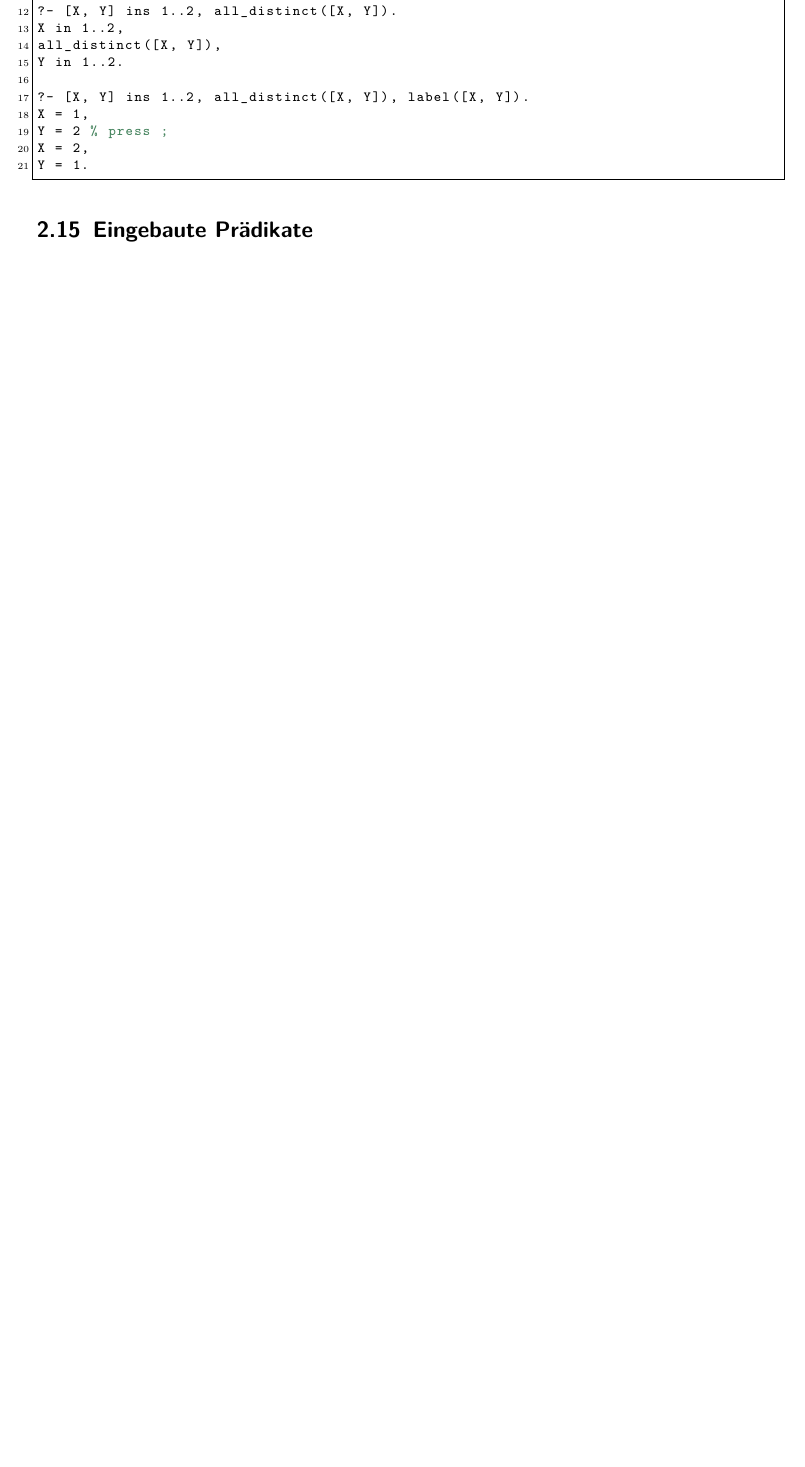
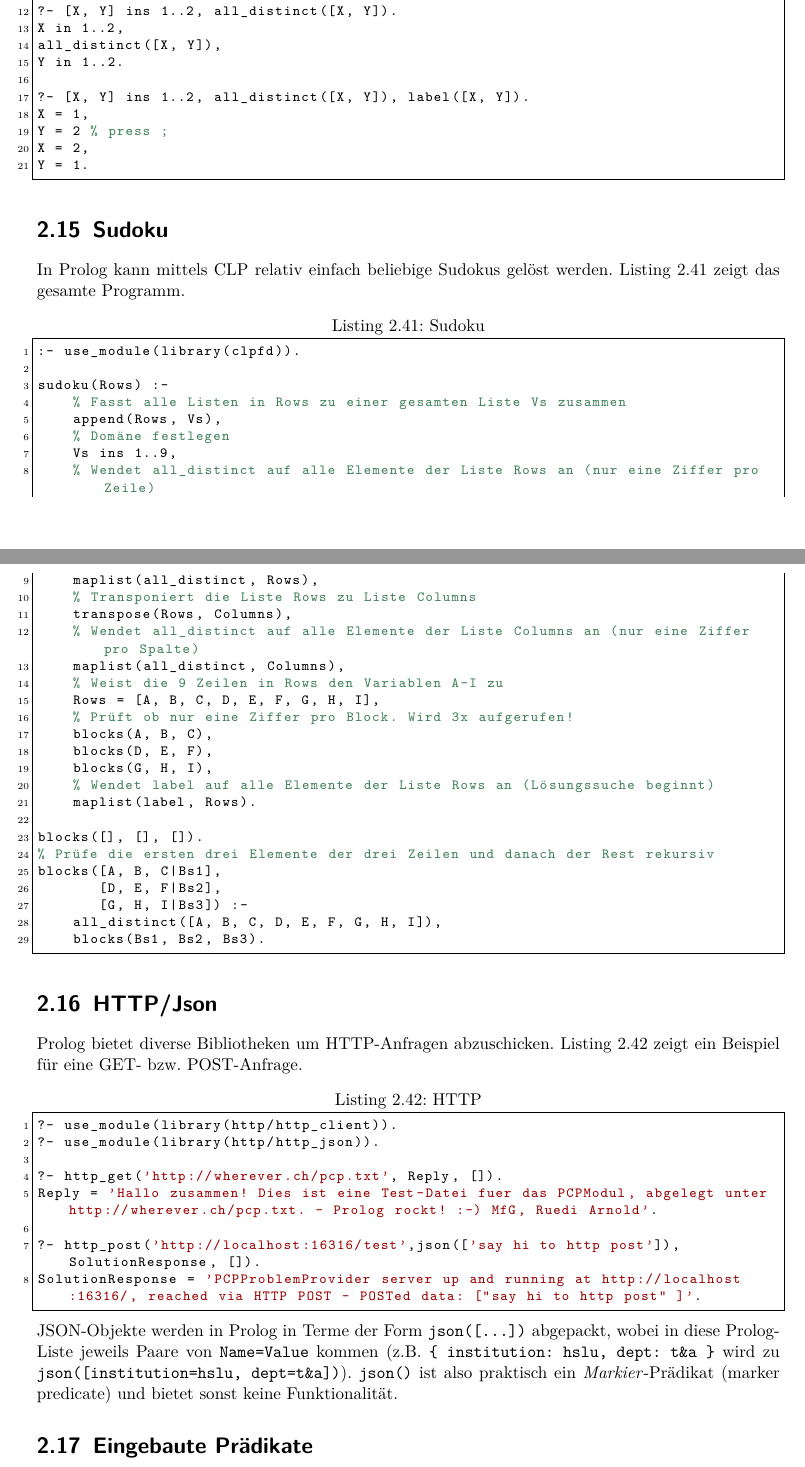
Before and after one commit to studentbox/zusammenfassung-pcp, a LaTeX document (Zusammenfassung_PCP_15HS.tex, which reads logisch.tex): part of page 23 of 43 before the commit and two parts of pages 23 and 24 of 44 after it, the two joined at a grey line, cut so that both start at the same text, the shorter picture padded with empty space. Compiled offline with pdfLaTeX.

Commit message:
Close #7 Sudoku und HTTP/JSON hinzugefügt

```diff
--- a/logisch.tex
+++ b/logisch.tex
@@ -728,6 +728,60 @@ X = 2,
 Y = 1.
 \end{lstlisting}
 
+\section{Sudoku}
+
+In Prolog kann mittels CLP relativ einfach beliebige Sudokus gelöst werden. Listing \ref{lst:sudoku} zeigt das gesamte Programm.
+
+\begin{lstlisting}[language=Prolog, caption=Sudoku, label=lst:sudoku]
+:- use_module(library(clpfd)).
+
+sudoku(Rows) :-
+	% Fasst alle Listen in Rows zu einer gesamten Liste Vs zusammen
+	append(Rows, Vs),
+	% Domäne festlegen
+	Vs ins 1..9,
+	% Wendet all_distinct auf alle Elemente der Liste Rows an (nur eine Ziffer pro Zeile)
+	maplist(all_distinct, Rows),
+	% Transponiert die Liste Rows zu Liste Columns
+	transpose(Rows, Columns),
+	% Wendet all_distinct auf alle Elemente der Liste Columns an (nur eine Ziffer pro Spalte)
+	maplist(all_distinct, Columns),
+	% Weist die 9 Zeilen in Rows den Variablen A-I zu
+	Rows = [A, B, C, D, E, F, G, H, I],
+	% Prüft ob nur eine Ziffer pro Block. Wird 3x aufgerufen!
+	blocks(A, B, C),
+	blocks(D, E, F),
+	blocks(G, H, I),
+	% Wendet label auf alle Elemente der Liste Rows an (Lösungssuche beginnt)
+	maplist(label, Rows).
+
+blocks([], [], []).
+% Prüfe die ersten drei Elemente der drei Zeilen und danach der Rest rekursiv
+blocks([A, B, C|Bs1],
+	   [D, E, F|Bs2],
+	   [G, H, I|Bs3]) :-
+	all_distinct([A, B, C, D, E, F, G, H, I]),
+	blocks(Bs1, Bs2, Bs3).
+\end{lstlisting}
+
+\section{HTTP/Json}
+
+Prolog bietet diverse Bibliotheken um HTTP-Anfragen abzuschicken. Listing \ref{lst:http} zeigt ein Beispiel für eine GET- bzw. POST-Anfrage.
+
+\begin{lstlisting}[language=Prolog, caption=HTTP, label=lst:http]
+?- use_module(library(http/http_client)).
+?- use_module(library(http/http_json)).
+
+?- http_get('http://wherever.ch/pcp.txt', Reply, []).
+Reply = 'Hallo zusammen! Dies ist eine Test-Datei fuer das PCPModul, abgelegt unter http://wherever.ch/pcp.txt. - Prolog rockt! :-) MfG, Ruedi Arnold'.
+
+?- http_post('http://localhost:16316/test',json(['say hi to http post']), SolutionResponse, []).
+SolutionResponse = 'PCPProblemProvider server up and running at http://localhost:16316/, reached via HTTP POST - POSTed data: ["say hi to http post" ]'.
+\end{lstlisting}
+
+JSON-Objekte werden in Prolog in Terme der Form \verb|json([...])| abgepackt, wobei in diese Prolog-Liste jeweils Paare von \verb|Name=Value| kommen (z.B. \verb|{ institution: hslu, dept: t&a }| wird zu \verb|json([institution=hslu, dept=t&a])|).
+\verb|json()| ist also praktisch ein \textit{Markier}-Prädikat (marker predicate) und bietet sonst keine Funktionalität.
+
 \section{Eingebaute Prädikate}
 
 \begin{description}
```
